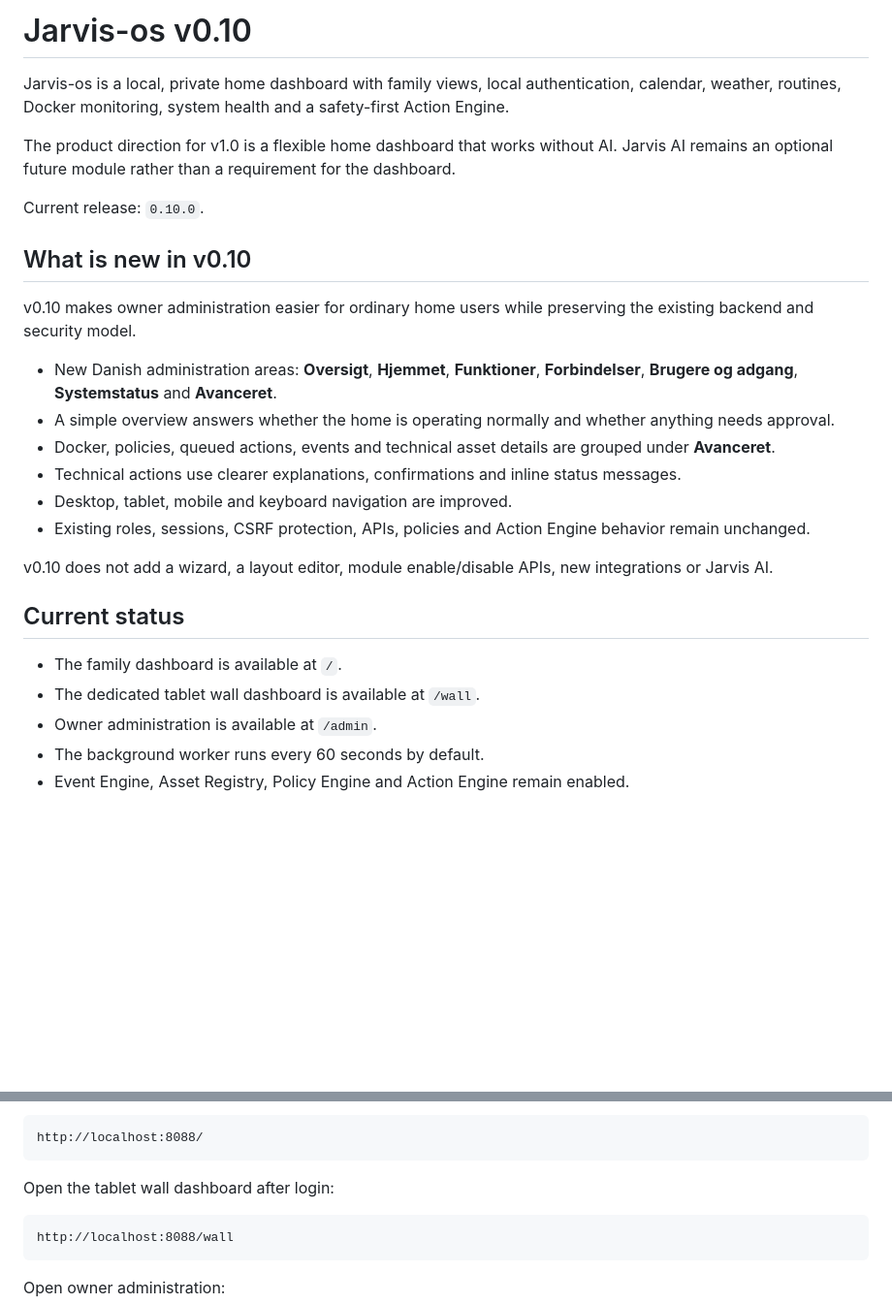
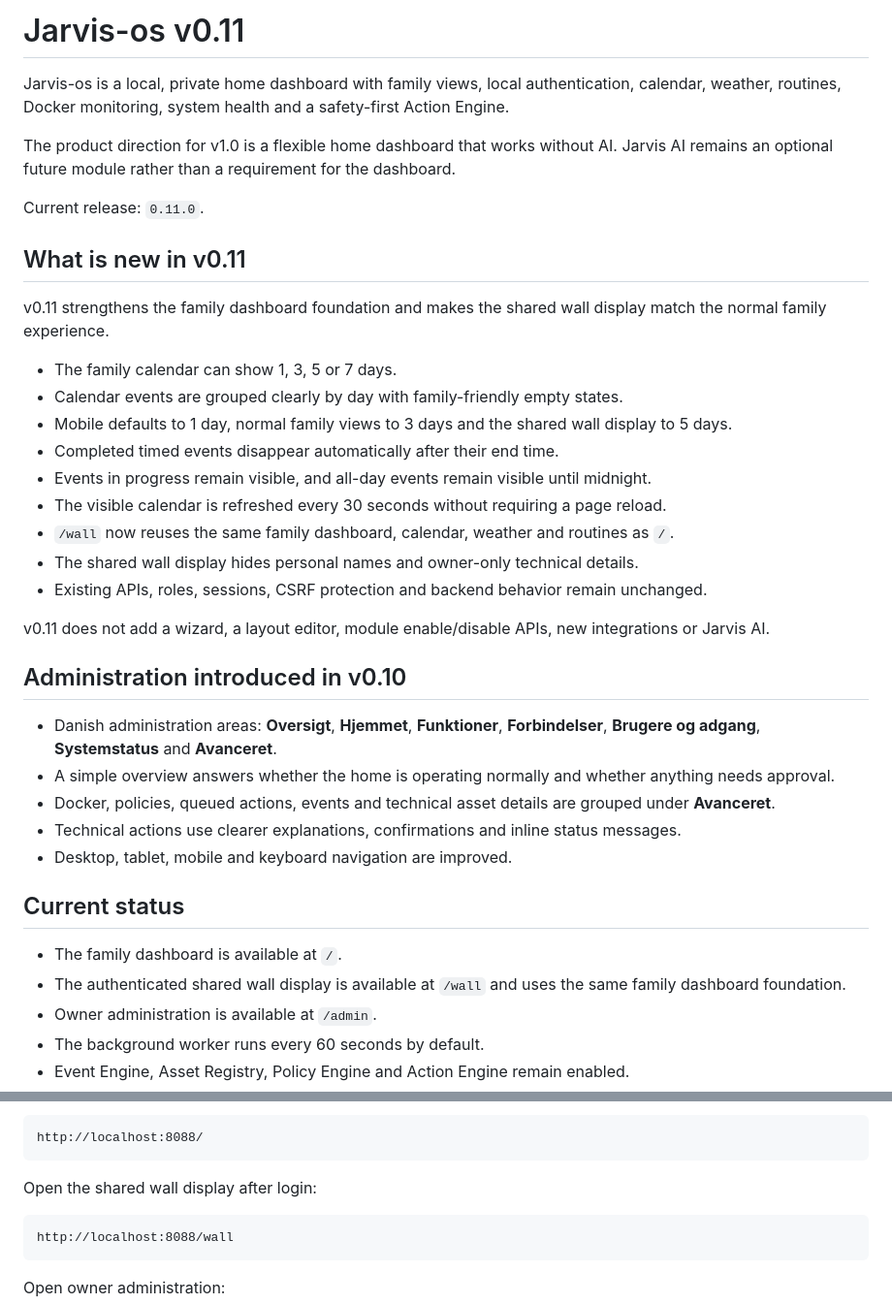
Before and after one commit to stuetcl-sudo/Jarvis-os, a Markdown page: README.md, 2 parts joined by grey strips. Shown at 97% size. Drawn GitHub-style; blank space fills up the shorter version.

Commit message:
Document Jarvis OS v0.11 release

````diff
--- a/README.md
+++ b/README.md
@@ -1,28 +1,39 @@
-# Jarvis-os v0.10
+# Jarvis-os v0.11
 
 Jarvis-os is a local, private home dashboard with family views, local authentication, calendar, weather, routines, Docker monitoring, system health and a safety-first Action Engine.
 
 The product direction for v1.0 is a flexible home dashboard that works without AI. Jarvis AI remains an optional future module rather than a requirement for the dashboard.
 
-Current release: `0.10.0`.
+Current release: `0.11.0`.
 
-## What is new in v0.10
+## What is new in v0.11
 
-v0.10 makes owner administration easier for ordinary home users while preserving the existing backend and security model.
+v0.11 strengthens the family dashboard foundation and makes the shared wall display match the normal family experience.
 
-- New Danish administration areas: **Oversigt**, **Hjemmet**, **Funktioner**, **Forbindelser**, **Brugere og adgang**, **Systemstatus** and **Avanceret**.
+- The family calendar can show 1, 3, 5 or 7 days.
+- Calendar events are grouped clearly by day with family-friendly empty states.
+- Mobile defaults to 1 day, normal family views to 3 days and the shared wall display to 5 days.
+- Completed timed events disappear automatically after their end time.
+- Events in progress remain visible, and all-day events remain visible until midnight.
+- The visible calendar is refreshed every 30 seconds without requiring a page reload.
+- `/wall` now reuses the same family dashboard, calendar, weather and routines as `/`.
+- The shared wall display hides personal names and owner-only technical details.
+- Existing APIs, roles, sessions, CSRF protection and backend behavior remain unchanged.
+
+v0.11 does not add a wizard, a layout editor, module enable/disable APIs, new integrations or Jarvis AI.
+
+## Administration introduced in v0.10
+
+- Danish administration areas: **Oversigt**, **Hjemmet**, **Funktioner**, **Forbindelser**, **Brugere og adgang**, **Systemstatus** and **Avanceret**.
 - A simple overview answers whether the home is operating normally and whether anything needs approval.
 - Docker, policies, queued actions, events and technical asset details are grouped under **Avanceret**.
 - Technical actions use clearer explanations, confirmations and inline status messages.
 - Desktop, tablet, mobile and keyboard navigation are improved.
-- Existing roles, sessions, CSRF protection, APIs, policies and Action Engine behavior remain unchanged.
-
-v0.10 does not add a wizard, a layout editor, module enable/disable APIs, new integrations or Jarvis AI.
 
 ## Current status
 
 - The family dashboard is available at `/`.
-- The dedicated tablet wall dashboard is available at `/wall`.
+- The authenticated shared wall display is available at `/wall` and uses the same family dashboard foundation.
 - Owner administration is available at `/admin`.
 - The background worker runs every 60 seconds by default.
 - Event Engine, Asset Registry, Policy Engine and Action Engine remain enabled.
@@ -125,7 +136,7 @@ Open the family dashboard:
 http://localhost:8088/
 ```
 
-Open the tablet wall dashboard after login:
+Open the shared wall display after login:
 
 ```text
 http://localhost:8088/wall
````
